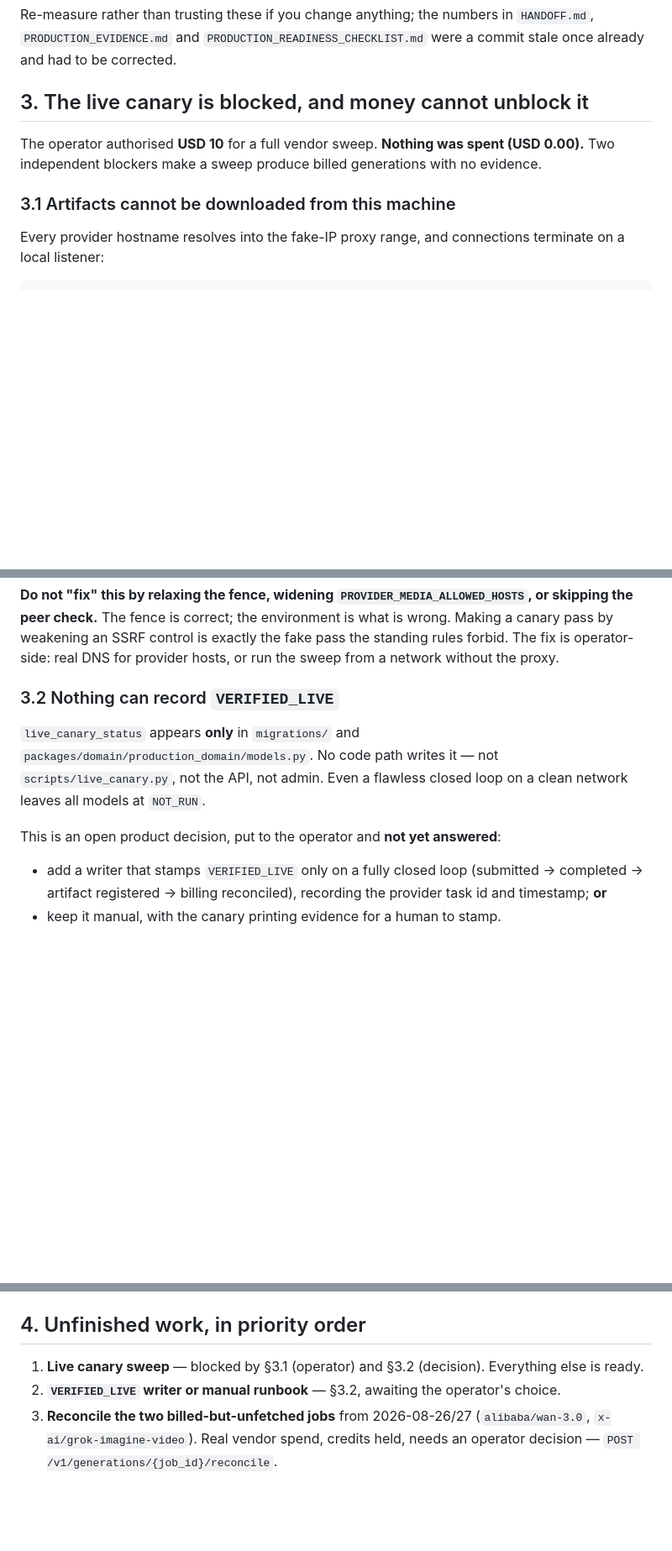
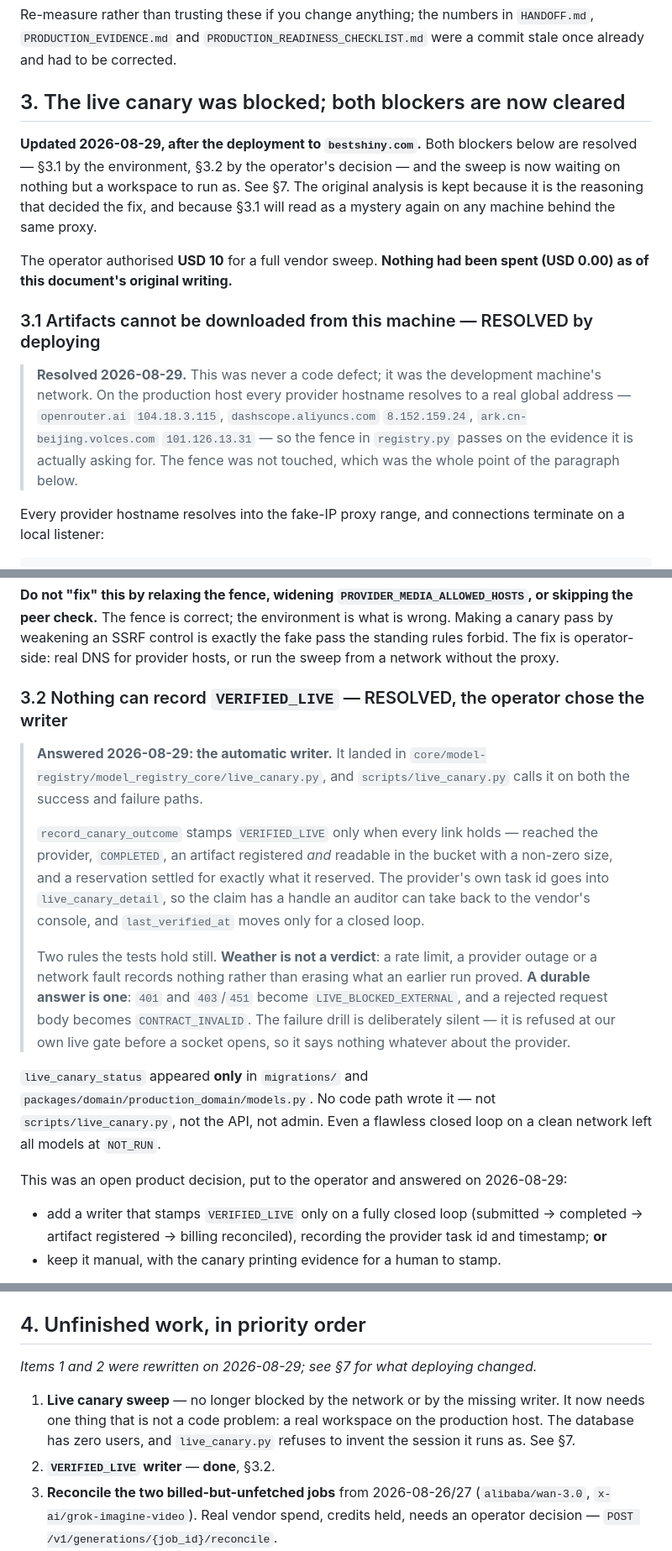
Before and after one commit to Ethanwrite/bestshiny, a Markdown page: docs/RC_HANDOFF_2026-08-29.md, 3 parts joined by grey strips. Shown at 84% size. Drawn GitHub-style; blank space fills up the shorter version.

```diff
--- a/docs/RC_HANDOFF_2026-08-29.md
+++ b/docs/RC_HANDOFF_2026-08-29.md
@@ -39,12 +39,25 @@ Re-measure rather than trusting these if you change anything; the numbers in `HA
 `PRODUCTION_EVIDENCE.md` and `PRODUCTION_READINESS_CHECKLIST.md` were a commit stale once
 already and had to be corrected.
 
-## 3. The live canary is blocked, and money cannot unblock it
+## 3. The live canary was blocked; both blockers are now cleared
 
-The operator authorised **USD 10** for a full vendor sweep. **Nothing was spent (USD 0.00).**
-Two independent blockers make a sweep produce billed generations with no evidence.
+**Updated 2026-08-29, after the deployment to `bestshiny.com`.** Both blockers below are
+resolved — §3.1 by the environment, §3.2 by the operator's decision — and the sweep is now
+waiting on nothing but a workspace to run as. See §7. The original analysis is kept because
+it is the reasoning that decided the fix, and because §3.1 will read as a mystery again on
+any machine behind the same proxy.
 
-### 3.1 Artifacts cannot be downloaded from this machine
+The operator authorised **USD 10** for a full vendor sweep. **Nothing had been spent (USD 0.00)
+as of this document's original writing.**
+
+### 3.1 Artifacts cannot be downloaded from this machine — RESOLVED by deploying
+
+> **Resolved 2026-08-29.** This was never a code defect; it was the development machine's
+> network. On the production host every provider hostname resolves to a real global
+> address — `openrouter.ai` `104.18.3.115`, `dashscope.aliyuncs.com` `8.152.159.24`,
+> `ark.cn-beijing.volces.com` `101.126.13.31` — so the fence in `registry.py` passes on
+> the evidence it is actually asking for. The fence was not touched, which was the whole
+> point of the paragraph below.
 
 Every provider hostname resolves into the fake-IP proxy range, and connections terminate on a
 local listener:
@@ -71,14 +84,31 @@ the peer check.** The fence is correct; the environment is what is wrong. Making
 weakening an SSRF control is exactly the fake pass the standing rules forbid. The fix is
 operator-side: real DNS for provider hosts, or run the sweep from a network without the proxy.
 
-### 3.2 Nothing can record `VERIFIED_LIVE`
+### 3.2 Nothing can record `VERIFIED_LIVE` — RESOLVED, the operator chose the writer
 
-`live_canary_status` appears **only** in `migrations/` and
-`packages/domain/production_domain/models.py`. No code path writes it — not `scripts/live_canary.py`,
-not the API, not admin. Even a flawless closed loop on a clean network leaves all models at
+> **Answered 2026-08-29: the automatic writer.** It landed in
+> `core/model-registry/model_registry_core/live_canary.py`, and `scripts/live_canary.py`
+> calls it on both the success and failure paths.
+>
+> `record_canary_outcome` stamps `VERIFIED_LIVE` only when every link holds — reached the
+> provider, `COMPLETED`, an artifact registered *and* readable in the bucket with a non-zero
+> size, and a reservation settled for exactly what it reserved. The provider's own task id
+> goes into `live_canary_detail`, so the claim has a handle an auditor can take back to the
+> vendor's console, and `last_verified_at` moves only for a closed loop.
+>
+> Two rules the tests hold still. **Weather is not a verdict**: a rate limit, a provider
+> outage or a network fault records nothing rather than erasing what an earlier run proved.
+> **A durable answer is one**: `401` and `403`/`451` become `LIVE_BLOCKED_EXTERNAL`, and a
+> rejected request body becomes `CONTRACT_INVALID`. The failure drill is deliberately
+> silent — it is refused at our own live gate before a socket opens, so it says nothing
+> whatever about the provider.
+
+`live_canary_status` appeared **only** in `migrations/` and
+`packages/domain/production_domain/models.py`. No code path wrote it — not `scripts/live_canary.py`,
+not the API, not admin. Even a flawless closed loop on a clean network left all models at
 `NOT_RUN`.
 
-This is an open product decision, put to the operator and **not yet answered**:
+This was an open product decision, put to the operator and answered on 2026-08-29:
 
 - add a writer that stamps `VERIFIED_LIVE` only on a fully closed loop (submitted → completed →
   artifact registered → billing reconciled), recording the provider task id and timestamp; **or**
@@ -103,8 +133,13 @@ refuses `openai/gpt-image-2` before dispatch (clear it at openrouter.ai/settings
 
 ## 4. Unfinished work, in priority order
 
-1. **Live canary sweep** — blocked by §3.1 (operator) and §3.2 (decision). Everything else is ready.
-2. **`VERIFIED_LIVE` writer or manual runbook** — §3.2, awaiting the operator's choice.
+*Items 1 and 2 were rewritten on 2026-08-29; see §7 for what deploying changed.*
+
+1. **Live canary sweep** — no longer blocked by the network or by the missing writer. It now
+   needs one thing that is not a code problem: a real workspace on the production host. The
+   database has zero users, and `live_canary.py` refuses to invent the session it runs as.
+   See §7.
+2. **`VERIFIED_LIVE` writer** — **done**, §3.2.
 3. **Reconcile the two billed-but-unfetched jobs** from 2026-08-26/27 (`alibaba/wan-3.0`,
    `x-ai/grok-imagine-video`). Real vendor spend, credits held, needs an operator decision —
    `POST /v1/generations/{job_id}/reconcile`.
```
Also changed, not shown: other parts of docs/RC_HANDOFF_2026-08-29.md (+28 -0 lines), docs/DEPLOYMENT.md (added, +188 -0 lines).
